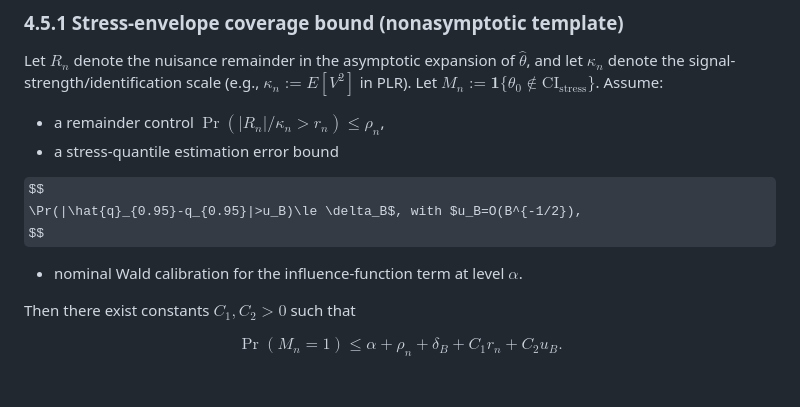
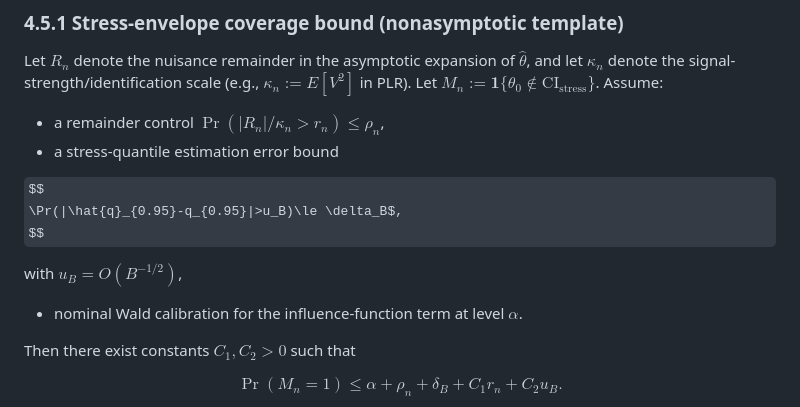
Before and after one commit to tdaniy/aegis-ddml, a Markdown page: docs/aegis_blueprint_dml.md, the part around the change. Drawn GitHub-style; some formulas as TeX source; blank space fills up the shorter version.

```diff
--- a/docs/aegis_blueprint_dml.md
+++ b/docs/aegis_blueprint_dml.md
@@ -362,8 +362,10 @@ Let $R_n$ denote the nuisance remainder in the asymptotic expansion of $\hat{\th
 - a stress-quantile estimation error bound
 
 $$
-\Pr(|\hat{q}_{0.95}-q_{0.95}|>u_B)\le \delta_B$, with $u_B=O(B^{-1/2}),
+\Pr(|\hat{q}_{0.95}-q_{0.95}|>u_B)\le \delta_B$,
 $$
+
+with $u_B=O(B^{-1/2})$,
 
 - nominal Wald calibration for the influence-function term at level $\alpha$.
 
```
